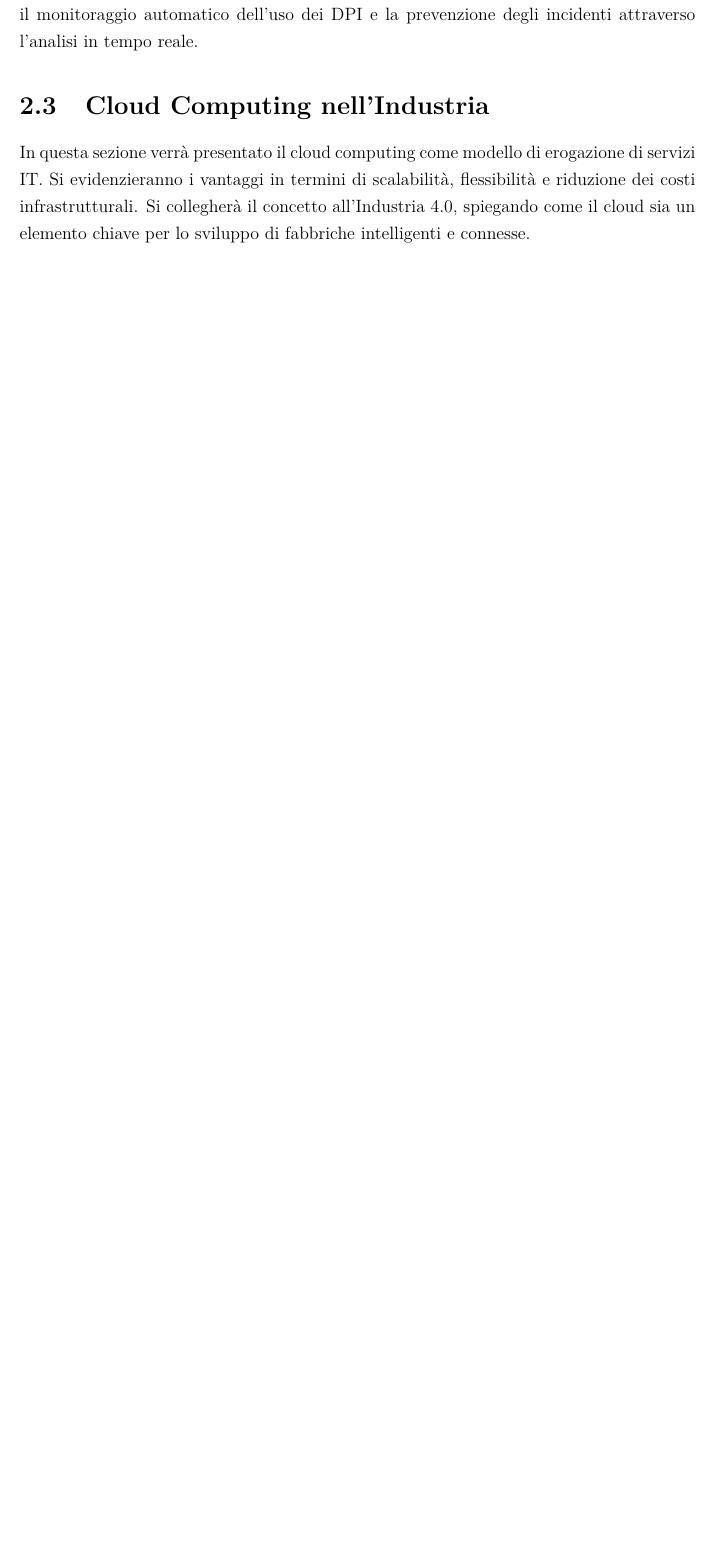
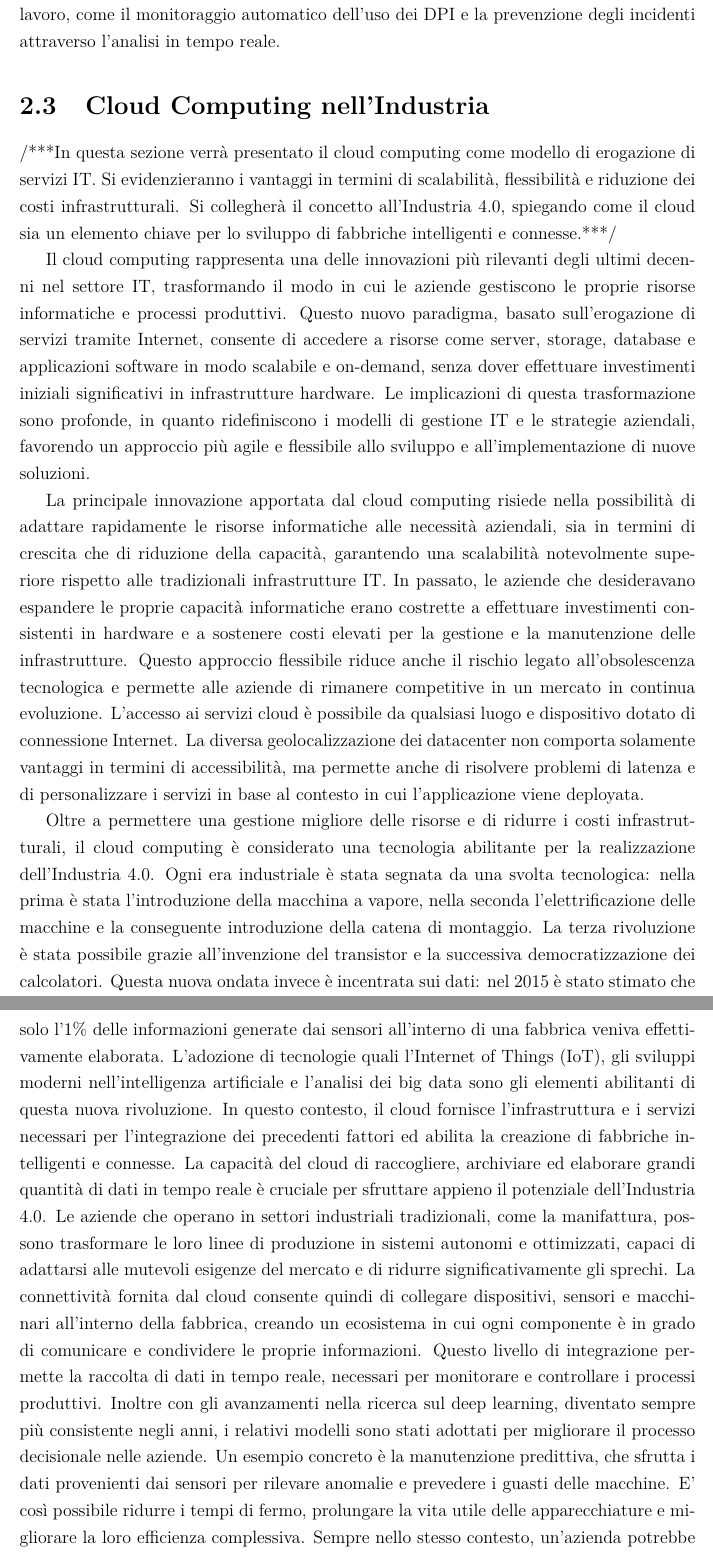
Before and after one commit to reimida/tesi-magistrale, a LaTeX document (main.tex, which reads chapters/capitolo2.tex): part of page 16 of 21 before the commit and two parts of pages 16 and 17 of 22 after it, the two joined at a grey line, cut so that both start at the same text, the shorter picture padded with empty space. Compiled offline with pdfLaTeX.

Commit message:
add cloud computing definitions ans and industrial integration

```diff
--- a/chapters/capitolo2.tex
+++ b/chapters/capitolo2.tex
@@ -84,11 +84,18 @@ Dalla neuroscienza infatti, non si è soltanto preso ispirazione per la modellaz
 Questo modello presentava principalmente un grosso limite: il metodo di allenamento non era supervisionato e non si basava su una funzione di costo globale, anche perché l'utilizzo della backpropagation non era ancora stato formalizzato. Gli strati più interni della rete non permettevano la rappresentazione di forme più complesse. Questa rete era addestrata per il pattern recognition, ma non aveva una utilità pratica rispetto ai problemi più comuni nella computer vision. L'introduzione di uno strato fully connected, l'utilizzo di una funzione di costo globale per la classificazione e l'utilizzo della backpropagation portarono all'architettura di Lenet, nel 1998. L'allenamento di questa rete era specifico per la classificazione, ma tutti i neuroni dell'architettura partecipavano al training, quindi anche quelli degli strati convoluzionali. Questo permetteva di ottimizzare la classificazione, ma soprattutto di estrarre le feature fondamentali per il task, in quanto classi diverse comporteranno la generazione di mappe di attivazione differenti. AlexNet, la rete che segna una netta linea di demarcazione nel deep learning, mantiene la stessa architettura, con una principale differenza: le funzioni di attivazione all'interno della rete permettono la propagazione del gradiente senza alcun tipo di problema. La riduzione dell'errore nei problemi di classificazione nella computer vision è stata poi solo una naturale conseguenza: l'architettura ormai era chiara e funzionante, si trattava solo di aumentare il numero di neuroni all'interno della rete, grazie ad una potenza di calcolo che ai tempi di Lenet non era disponibile.
 
 
-Verranno discusse le applicazioni della computer vision nella sicurezza sul lavoro, come il monitoraggio automatico dell'uso dei DPI e la prevenzione degli incidenti attraverso l'analisi in tempo reale.
+//TODO Verranno discusse le applicazioni della computer vision nella sicurezza sul lavoro, come il monitoraggio automatico dell'uso dei DPI e la prevenzione degli incidenti attraverso l'analisi in tempo reale.
 
 \section{Cloud Computing nell'Industria}
 
-In questa sezione verrà presentato il cloud computing come modello di erogazione di servizi IT. Si evidenzieranno i vantaggi in termini di scalabilità, flessibilità e riduzione dei costi infrastrutturali. Si collegherà il concetto all'Industria 4.0, spiegando come il cloud sia un elemento chiave per lo sviluppo di fabbriche intelligenti e connesse.
+/***In questa sezione verrà presentato il cloud computing come modello di erogazione di servizi IT. Si evidenzieranno i vantaggi in termini di scalabilità, flessibilità e riduzione dei costi infrastrutturali. Si collegherà il concetto all'Industria 4.0, spiegando come il cloud sia un elemento chiave per lo sviluppo di fabbriche intelligenti e connesse.***/
+
+Il cloud computing rappresenta una delle innovazioni più rilevanti degli ultimi decenni nel settore IT, trasformando il modo in cui le aziende gestiscono le proprie risorse informatiche e processi produttivi. Questo nuovo paradigma, basato sull’erogazione di servizi tramite Internet, consente di accedere a risorse come server, storage, database e applicazioni software in modo scalabile e on-demand, senza dover effettuare investimenti iniziali significativi in infrastrutture hardware. Le implicazioni di questa trasformazione sono profonde, in quanto ridefiniscono i modelli di gestione IT e le strategie aziendali, favorendo un approccio più agile e flessibile allo sviluppo e all’implementazione di nuove soluzioni.
+
+La principale innovazione apportata dal cloud computing risiede nella possibilità di adattare rapidamente le risorse informatiche alle necessità aziendali, sia in termini di crescita che di riduzione della capacità, garantendo una scalabilità notevolmente superiore rispetto alle tradizionali infrastrutture IT. In passato, le aziende che desideravano espandere le proprie capacità informatiche erano costrette a effettuare investimenti consistenti in hardware e a sostenere costi elevati per la gestione e la manutenzione delle infrastrutture. Questo approccio flessibile riduce anche il rischio legato all'obsolescenza tecnologica e permette alle aziende di rimanere competitive in un mercato in continua evoluzione. L’accesso ai servizi cloud è possibile da qualsiasi luogo e dispositivo dotato di connessione Internet. La diversa geolocalizzazione dei datacenter non comporta solamente vantaggi in termini di accessibilità, ma permette anche di risolvere problemi di latenza e di personalizzare i servizi in base al contesto in cui l'applicazione viene deployata.
+
+
+Oltre a permettere una gestione migliore delle risorse e di ridurre i costi infrastrutturali, il cloud computing è considerato una tecnologia abilitante per la realizzazione dell’Industria 4.0. Ogni era industriale è stata segnata da una svolta tecnologica: nella prima è stata l'introduzione della macchina a vapore, nella seconda l'elettrificazione delle macchine e la conseguente introduzione della catena di montaggio. La terza rivoluzione è stata possibile grazie all'invenzione del transistor e la successiva democratizzazione dei calcolatori. Questa nuova ondata invece è incentrata sui dati: nel 2015 è stato stimato che solo l'1\% delle informazioni generate dai sensori all'interno di una fabbrica veniva effettivamente elaborata. L’adozione di tecnologie quali l’Internet of Things (IoT), gli sviluppi moderni nell'intelligenza artificiale e l’analisi dei big data sono gli elementi abilitanti di questa nuova rivoluzione. In questo contesto, il cloud fornisce l'infrastruttura e i servizi necessari per l'integrazione dei precedenti fattori ed abilita la creazione di fabbriche intelligenti e connesse. La capacità del cloud di raccogliere, archiviare ed elaborare grandi quantità di dati in tempo reale è cruciale per sfruttare appieno il potenziale dell’Industria 4.0. Le aziende che operano in settori industriali tradizionali, come la manifattura, possono trasformare le loro linee di produzione in sistemi autonomi e ottimizzati, capaci di adattarsi alle mutevoli esigenze del mercato e di ridurre significativamente gli sprechi. La connettività fornita dal cloud consente quindi di collegare dispositivi, sensori e macchinari all'interno della fabbrica, creando un ecosistema in cui ogni componente è in grado di comunicare e condividere le proprie informazioni. Questo livello di integrazione permette la raccolta di dati in tempo reale, necessari per monitorare e controllare i processi produttivi. Inoltre con gli avanzamenti nella ricerca sul deep learning, diventato sempre più consistente negli anni, i relativi modelli sono stati adottati per migliorare il processo decisionale nelle aziende. Un esempio concreto è la manutenzione predittiva, che sfrutta i dati provenienti dai sensori per rilevare anomalie e prevedere i guasti delle macchine. E' così possibile ridurre i tempi di fermo, prolungare la vita utile delle apparecchiature e migliorare la loro efficienza complessiva. Sempre nello stesso contesto, un'azienda potrebbe utilizzare il cloud per raccogliere e analizzare dati provenienti dalle linee di assemblaggio, applicando modelli predittivi per migliorare la qualità dei componenti e ridurre i difetti di produzione.
 
 \section{Amazon Rekognition}
 
```
Also changed, not shown: main.pdf, chapters/capitolo2.tex (4 more changed lines).
